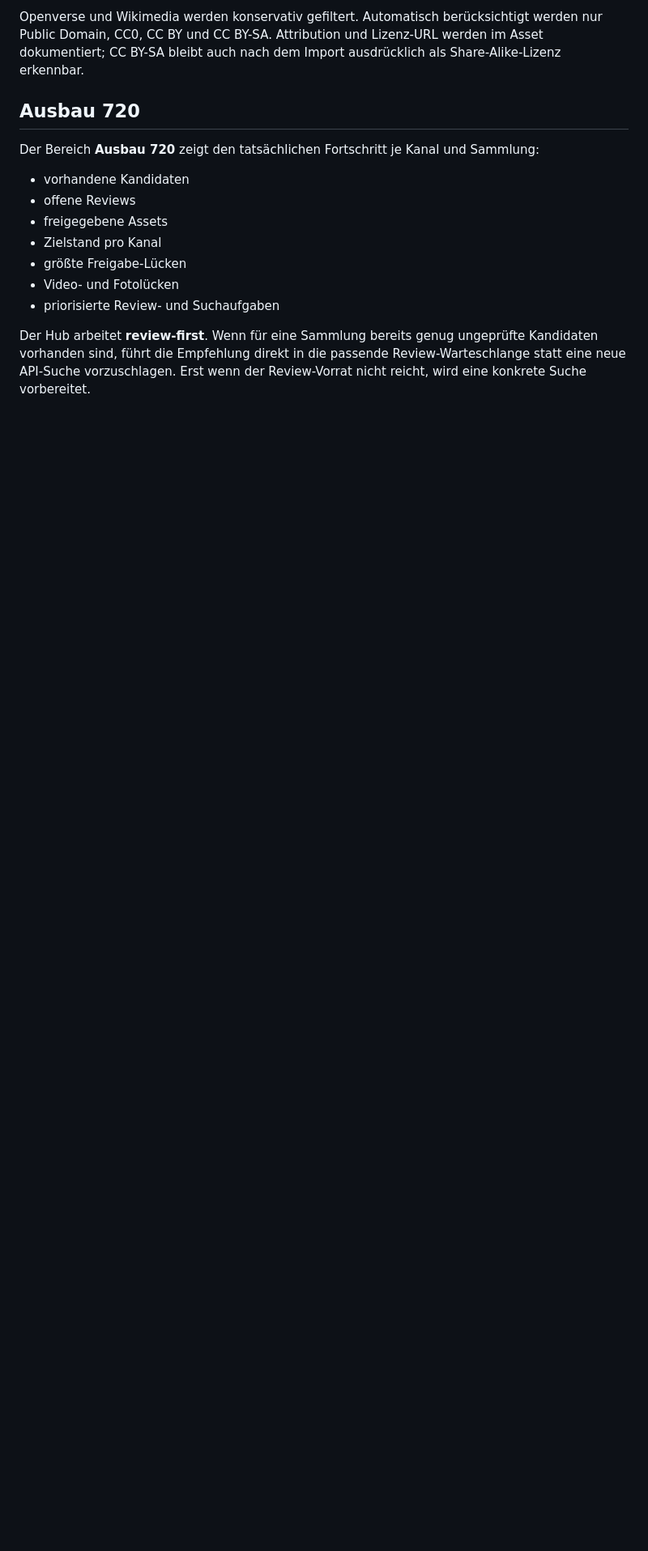
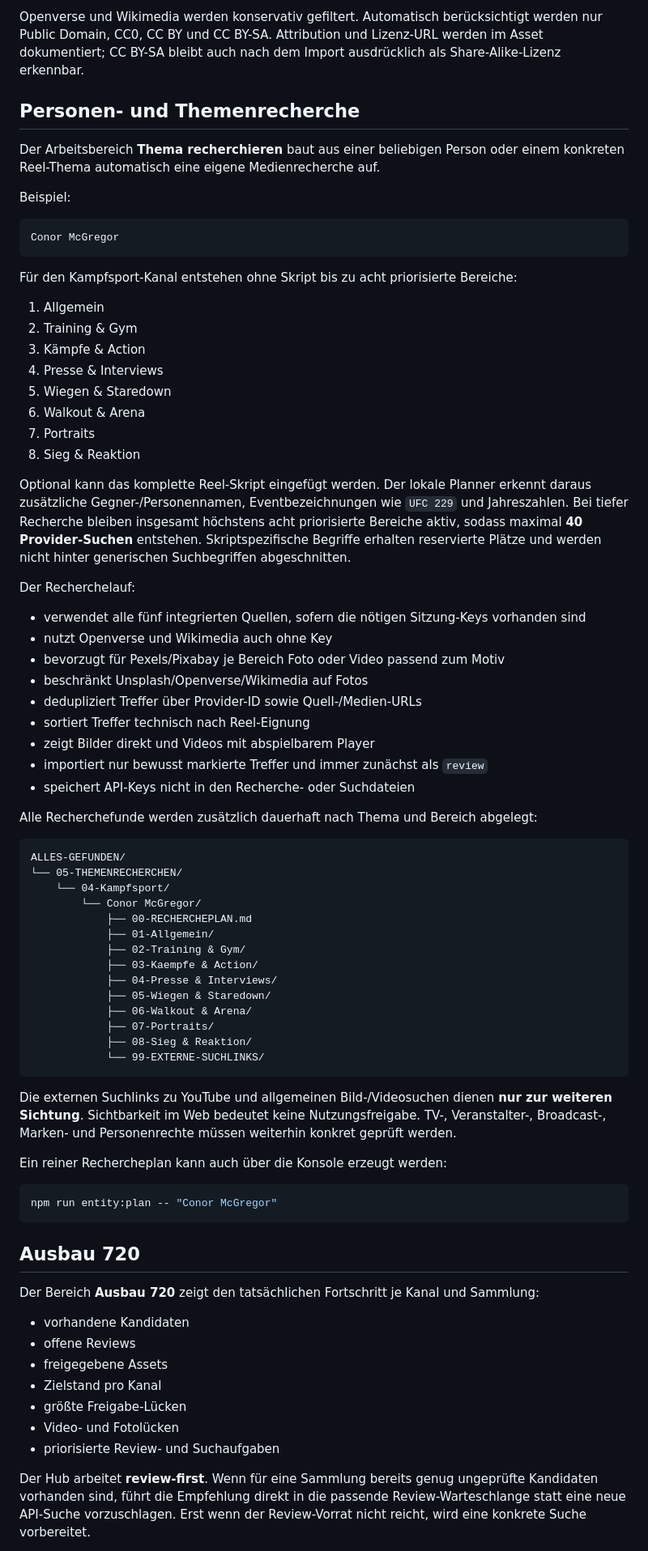
Before and after one commit to memetreza34-ux/Visual-Asset-Hub, a Markdown page: README.md, the part around one of its changes. Shown at 81% size. Drawn GitHub-style; blank space fills up the shorter version.

Commit message:
Document beta.5 entity research workflow

````diff
--- a/README.md
+++ b/README.md
@@ -38,6 +38,68 @@ Der lokale Arsenal Builder bündelt fünf Quellen:
 Pexels-, Pixabay- und Unsplash-Keys können für die Dauer der geöffneten Browserseite ausschließlich in einer In-Memory-Map gehalten werden. Sie werden nicht in `localStorage`, `sessionStorage`, Katalogdateien oder Suchdateien geschrieben. Über **Sitzungs-Keys löschen** können sie sofort aus dem Arbeitsspeicher entfernt werden.
 
 Openverse und Wikimedia werden konservativ gefiltert. Automatisch berücksichtigt werden nur Public Domain, CC0, CC BY und CC BY-SA. Attribution und Lizenz-URL werden im Asset dokumentiert; CC BY-SA bleibt auch nach dem Import ausdrücklich als Share-Alike-Lizenz erkennbar.
+
+## Personen- und Themenrecherche
+
+Der Arbeitsbereich **Thema recherchieren** baut aus einer beliebigen Person oder einem konkreten Reel-Thema automatisch eine eigene Medienrecherche auf.
+
+Beispiel:
+
+```text
+Conor McGregor
+```
+
+Für den Kampfsport-Kanal entstehen ohne Skript bis zu acht priorisierte Bereiche:
+
+1. Allgemein
+2. Training & Gym
+3. Kämpfe & Action
+4. Presse & Interviews
+5. Wiegen & Staredown
+6. Walkout & Arena
+7. Portraits
+8. Sieg & Reaktion
+
+Optional kann das komplette Reel-Skript eingefügt werden. Der lokale Planner erkennt daraus zusätzliche Gegner-/Personennamen, Eventbezeichnungen wie `UFC 229` und Jahreszahlen. Bei tiefer Recherche bleiben insgesamt höchstens acht priorisierte Bereiche aktiv, sodass maximal **40 Provider-Suchen** entstehen. Skriptspezifische Begriffe erhalten reservierte Plätze und werden nicht hinter generischen Suchbegriffen abgeschnitten.
+
+Der Recherchelauf:
+
+- verwendet alle fünf integrierten Quellen, sofern die nötigen Sitzung-Keys vorhanden sind
+- nutzt Openverse und Wikimedia auch ohne Key
+- bevorzugt für Pexels/Pixabay je Bereich Foto oder Video passend zum Motiv
+- beschränkt Unsplash/Openverse/Wikimedia auf Fotos
+- dedupliziert Treffer über Provider-ID sowie Quell-/Medien-URLs
+- sortiert Treffer technisch nach Reel-Eignung
+- zeigt Bilder direkt und Videos mit abspielbarem Player
+- importiert nur bewusst markierte Treffer und immer zunächst als `review`
+- speichert API-Keys nicht in den Recherche- oder Suchdateien
+
+Alle Recherchefunde werden zusätzlich dauerhaft nach Thema und Bereich abgelegt:
+
+```text
+ALLES-GEFUNDEN/
+└── 05-THEMENRECHERCHEN/
+    └── 04-Kampfsport/
+        └── Conor McGregor/
+            ├── 00-RECHERCHEPLAN.md
+            ├── 01-Allgemein/
+            ├── 02-Training & Gym/
+            ├── 03-Kaempfe & Action/
+            ├── 04-Presse & Interviews/
+            ├── 05-Wiegen & Staredown/
+            ├── 06-Walkout & Arena/
+            ├── 07-Portraits/
+            ├── 08-Sieg & Reaktion/
+            └── 99-EXTERNE-SUCHLINKS/
+```
+
+Die externen Suchlinks zu YouTube und allgemeinen Bild-/Videosuchen dienen **nur zur weiteren Sichtung**. Sichtbarkeit im Web bedeutet keine Nutzungsfreigabe. TV-, Veranstalter-, Broadcast-, Marken- und Personenrechte müssen weiterhin konkret geprüft werden.
+
+Ein reiner Rechercheplan kann auch über die Konsole erzeugt werden:
+
+```bash
+npm run entity:plan -- "Conor McGregor"
+```
 
 ## Ausbau 720
 
````
Also changed, not shown: other parts of README.md (+44 -6 lines).
